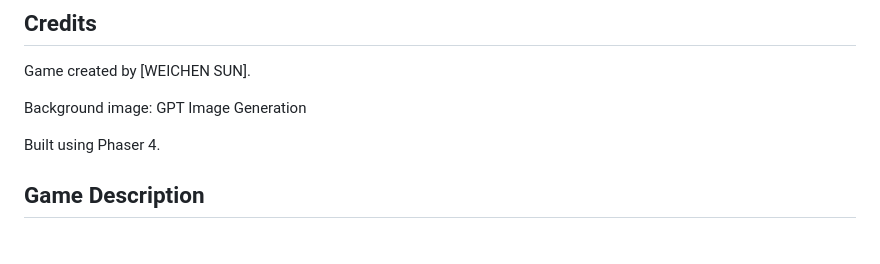
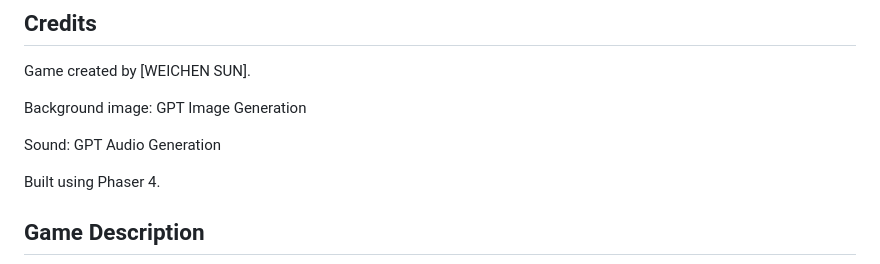
Before and after one commit to wsun0301/cmpm-120-D3-physics-based, a Markdown page: README.md, the part around the change. Drawn GitHub-style; blank space fills up the shorter version.

Commit message:
Add sound credit to README

```diff
--- a/README.md
+++ b/README.md
@@ -4,6 +4,8 @@
 Game created by [WEICHEN SUN].
 
 Background image: GPT Image Generation
+
+Sound: GPT Audio Generation
 
 Built using Phaser 4.
 
```
